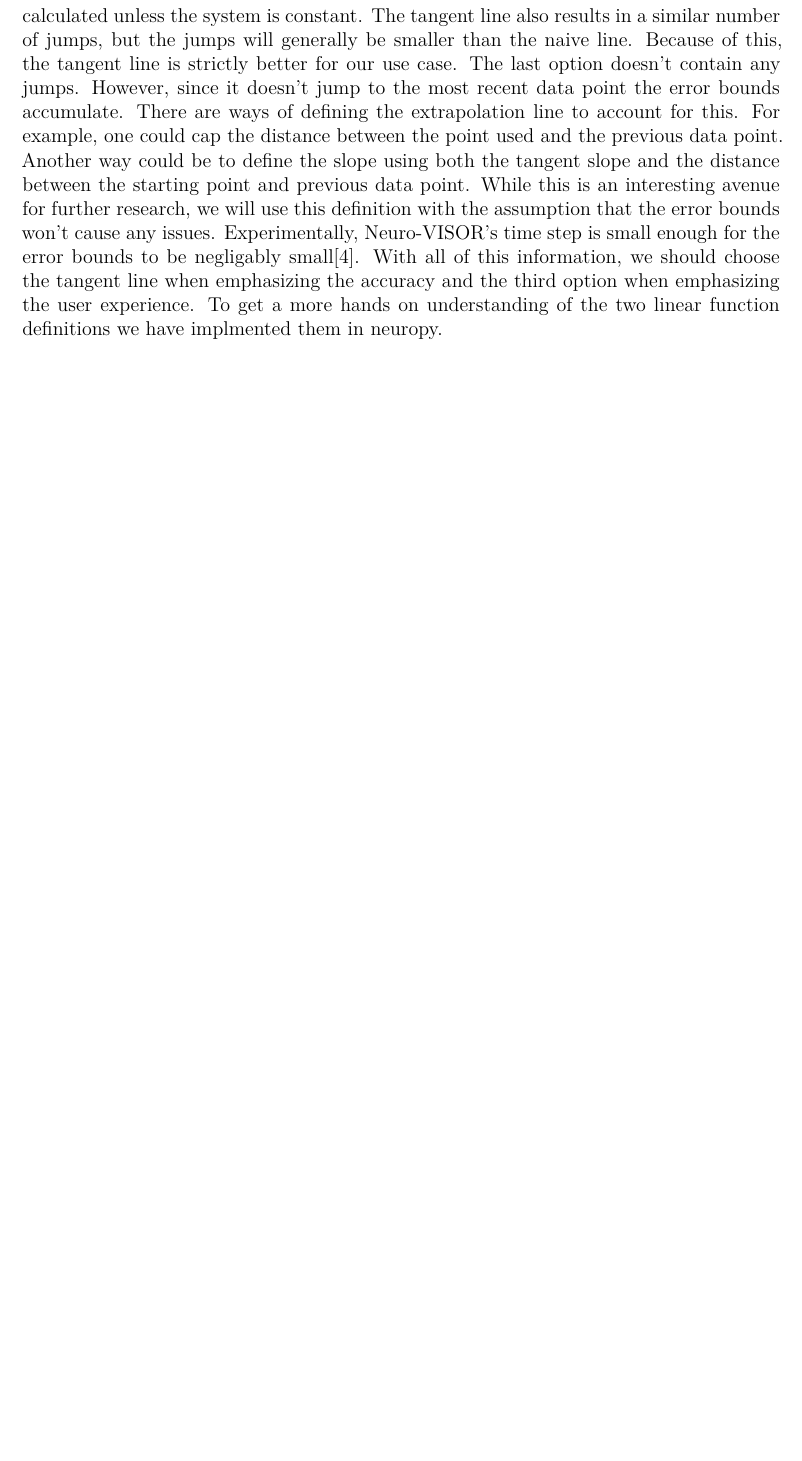
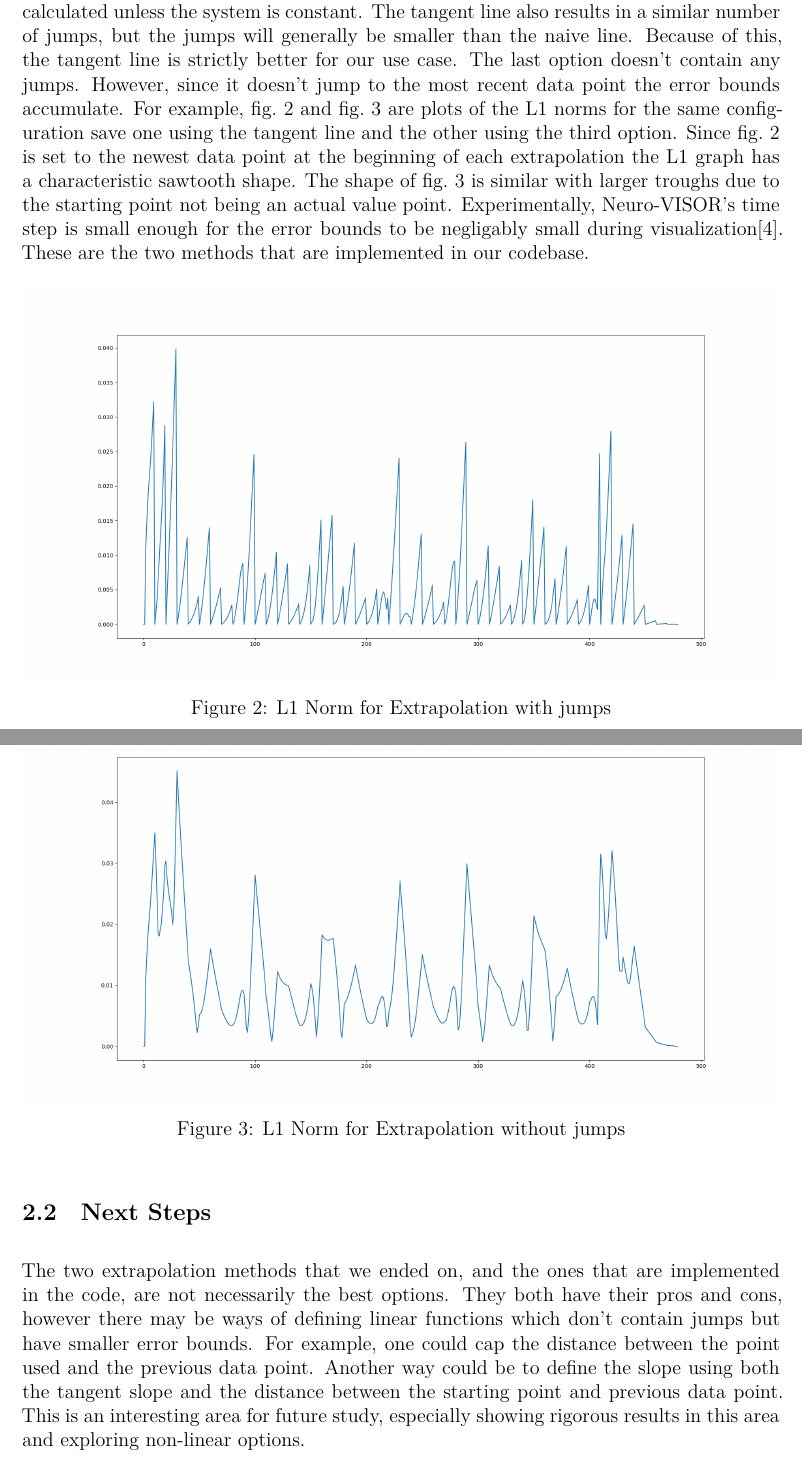
Before and after one commit to LoganOReed/neuropy-writeup, a LaTeX document (000-main.tex, which reads 020-extrapolation.tex): part of page 4 of 11 before the commit and two parts of pages 4 and 5 of 12 after it, the two joined at a grey line, cut so that both start at the same text, the shorter picture padded with empty space. Compiled offline with XeLaTeX.

Commit message:
Added More info in Extrapolation

```diff
--- a/020-extrapolation.tex
+++ b/020-extrapolation.tex
@@ -35,10 +38,32 @@ The tangent line also results in a similar number of jumps, but the jumps will g
 Because of this, the tangent line is strictly better for our use case.
 The last option doesn't contain any jumps.
 However, since it doesn't jump to the most recent data point the error bounds accumulate.
-There are ways of defining the extrapolation line to account for this.
+For example, \cref{fig:l1Jump} and \cref{fig:l1} are plots of the L1 norms for the same configuration save one using the tangent line and the other using the third option.
+Since \cref{fig:l1Jump} is set to the newest data point at the beginning of each extrapolation the L1 graph has a characteristic sawtooth shape.
+The shape of \cref{fig:l1} is similar with larger troughs due to the starting point not being an actual value point.
+Experimentally, Neuro-VISOR's time step is small enough for the error bounds to be negligably small during visualization\cite{neuropy}.
+These are the two methods that are implemented in our codebase.
+
+\begin{figure}[H]
+    \centering
+    \includegraphics[width=1.0\linewidth]{endpointFull_10s10ej_l1}
+    \caption{L1 Norm for Extrapolation with jumps}%
+    \label{fig:l1Jump}
+\end{figure}
+
+\begin{figure}[H]
+    \centering
+    \includegraphics[width=1.0\linewidth]{endpointFull_10s10e_l1}
+    \caption{L1 Norm for Extrapolation without jumps}%
+    \label{fig:l1}
+\end{figure}
+
+
+\subsection{Next Steps}%
+\label{sub:next_steps}
+
+The two extrapolation methods that we ended on, and the ones that are implemented in the code, are not necessarily the best options.
+They both have their pros and cons, however there may be ways of defining linear functions which don't contain jumps but have smaller error bounds.
 For example, one could cap the distance between the point used and the previous data point.
 Another way could be to define the slope using both the tangent slope and the distance between the starting point and previous data point.
-While this is an interesting avenue for further research, we will use this definition with the assumption that the error bounds won't cause any issues.
-Experimentally, Neuro-VISOR's time step is small enough for the error bounds to be negligably small\cite{neuropy}.
-With all of this information,  we should choose the tangent line when emphasizing the accuracy and the third option when emphasizing the user experience.
-To get a more hands on understanding of the two linear function definitions we have implmented them in neuropy.
+This is an interesting area for future study, especially showing rigorous results in this area and exploring non-linear options.
```
Also changed, not shown: figures/endpointFull_10s10e_l1.png (added), figures/endpointFull_10s10ej_l1.png (added), 020-extrapolation.tex (3 more changed lines).
